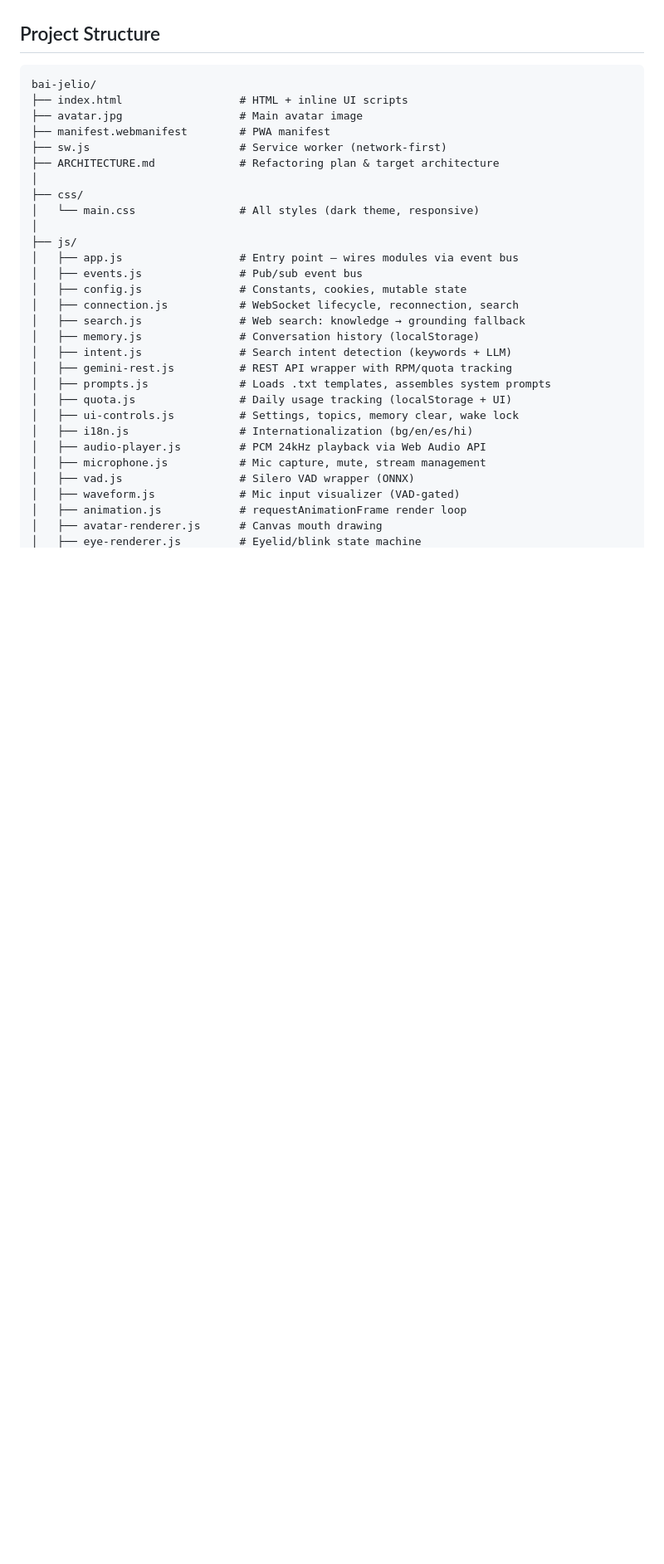
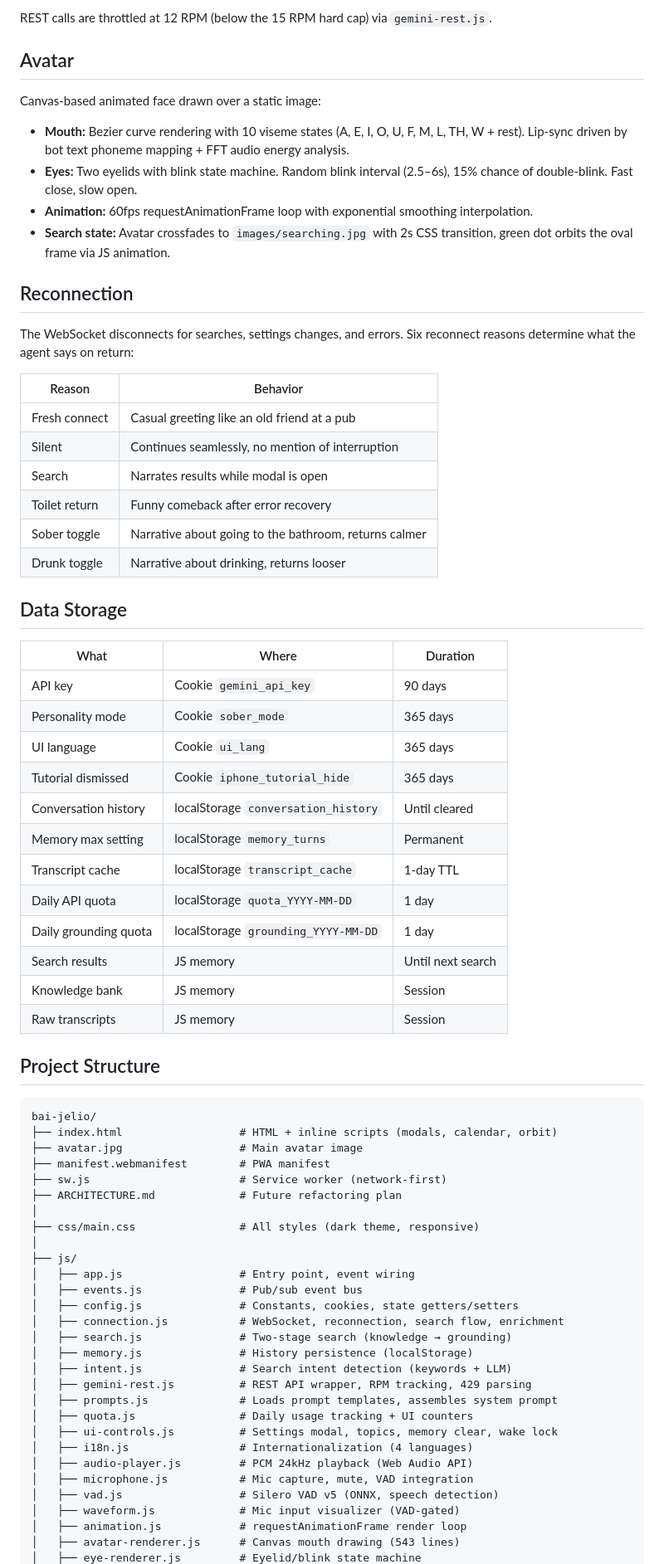
Before and after one commit to pokraev/bai-jelio, a Markdown page: README.md, the part around one of its changes. Shown at 83% size. GitHub-like rendering; blank space fills up the shorter version.

Commit message:
Rewrite README to accurately reflect current implementation
Every feature verified against actual code — no aspirational content.

Co-Authored-By: Claude Opus 4.6 (1M context) <noreply@anthropic.com>

````diff
--- a/README.md
+++ b/README.md
@@ -123,34 +149,73 @@ python3 -m http.server 8080
+REST calls are throttled at 12 RPM (below the 15 RPM hard cap) via `gemini-rest.js`.
+
+## Avatar
+
+Canvas-based animated face drawn over a static image:
+
+- **Mouth:** Bezier curve rendering with 10 viseme states (A, E, I, O, U, F, M, L, TH, W + rest). Lip-sync driven by bot text phoneme mapping + FFT audio energy analysis.
+- **Eyes:** Two eyelids with blink state machine. Random blink interval (2.5–6s), 15% chance of double-blink. Fast close, slow open.
+- **Animation:** 60fps requestAnimationFrame loop with exponential smoothing interpolation.
+- **Search state:** Avatar crossfades to `images/searching.jpg` with 2s CSS transition, green dot orbits the oval frame via JS animation.
+
+## Reconnection
+
+The WebSocket disconnects for searches, settings changes, and errors. Six reconnect reasons determine what the agent says on return:
+
+| Reason | Behavior |
+|--------|----------|
+| Fresh connect | Casual greeting like an old friend at a pub |
+| Silent | Continues seamlessly, no mention of interruption |
+| Search | Narrates results while modal is open |
+| Toilet return | Funny comeback after error recovery |
+| Sober toggle | Narrative about going to the bathroom, returns calmer |
+| Drunk toggle | Narrative about drinking, returns looser |
+
+## Data Storage
+
+| What | Where | Duration |
+|------|-------|----------|
+| API key | Cookie `gemini_api_key` | 90 days |
+| Personality mode | Cookie `sober_mode` | 365 days |
+| UI language | Cookie `ui_lang` | 365 days |
+| Tutorial dismissed | Cookie `iphone_tutorial_hide` | 365 days |
+| Conversation history | localStorage `conversation_history` | Until cleared |
+| Memory max setting | localStorage `memory_turns` | Permanent |
+| Transcript cache | localStorage `transcript_cache` | 1-day TTL |
+| Daily API quota | localStorage `quota_YYYY-MM-DD` | 1 day |
+| Daily grounding quota | localStorage `grounding_YYYY-MM-DD` | 1 day |
+| Search results | JS memory | Until next search |
+| Knowledge bank | JS memory | Session |
+| Raw transcripts | JS memory | Session |
 
 ## Project Structure
 
 ```
 bai-jelio/
-├── index.html                  # HTML + inline UI scripts
+├── index.html                  # HTML + inline scripts (modals, calendar, orbit)
 ├── avatar.jpg                  # Main avatar image
 ├── manifest.webmanifest        # PWA manifest
 ├── sw.js                       # Service worker (network-first)
-├── ARCHITECTURE.md             # Refactoring plan & target architecture
+├── ARCHITECTURE.md             # Future refactoring plan
 │
-├── css/
-│   └── main.css                # All styles (dark theme, responsive)
+├── css/main.css                # All styles (dark theme, responsive)
 │
 ├── js/
-│   ├── app.js                  # Entry point — wires modules via event bus
+│   ├── app.js                  # Entry point, event wiring
 │   ├── events.js               # Pub/sub event bus
-│   ├── config.js               # Constants, cookies, mutable state
-│   ├── connection.js           # WebSocket lifecycle, reconnection, search
-│   ├── search.js               # Web search: knowledge → grounding fallback
-│   ├── memory.js               # Conversation history (localStorage)
+│   ├── config.js               # Constants, cookies, state getters/setters
+│   ├── connection.js           # WebSocket, reconnection, search flow, enrichment
+│   ├── search.js               # Two-stage search (knowledge → grounding)
+│   ├── memory.js               # History persistence (localStorage)
 │   ├── intent.js               # Search intent detection (keywords + LLM)
-│   ├── gemini-rest.js          # REST API wrapper with RPM/quota tracking
-│   ├── prompts.js              # Loads .txt templates, assembles system prompts
-│   ├── quota.js                # Daily usage tracking (localStorage + UI)
-│   ├── ui-controls.js          # Settings, topics, memory clear, wake lock
-│   ├── i18n.js                 # Internationalization (bg/en/es/hi)
-│   ├── audio-player.js         # PCM 24kHz playback via Web Audio API
-│   ├── microphone.js           # Mic capture, mute, stream management
-│   ├── vad.js                  # Silero VAD wrapper (ONNX)
+│   ├── gemini-rest.js          # REST API wrapper, RPM tracking, 429 parsing
+│   ├── prompts.js              # Loads prompt templates, assembles system prompt
+│   ├── quota.js                # Daily usage tracking + UI counters
+│   ├── ui-controls.js          # Settings modal, topics, memory clear, wake lock
+│   ├── i18n.js                 # Internationalization (4 languages)
+│   ├── audio-player.js         # PCM 24kHz playback (Web Audio API)
+│   ├── microphone.js           # Mic capture, mute, VAD integration
+│   ├── vad.js                  # Silero VAD v5 (ONNX, speech detection)
 │   ├── waveform.js             # Mic input visualizer (VAD-gated)
 │   ├── animation.js            # requestAnimationFrame render loop
-│   ├── avatar-renderer.js      # Canvas mouth drawing
+│   ├── avatar-renderer.js      # Canvas mouth drawing (543 lines)
 │   ├── eye-renderer.js         # Eyelid/blink state machine
````
Also changed, not shown: other parts of README.md (+151 -158 lines).
